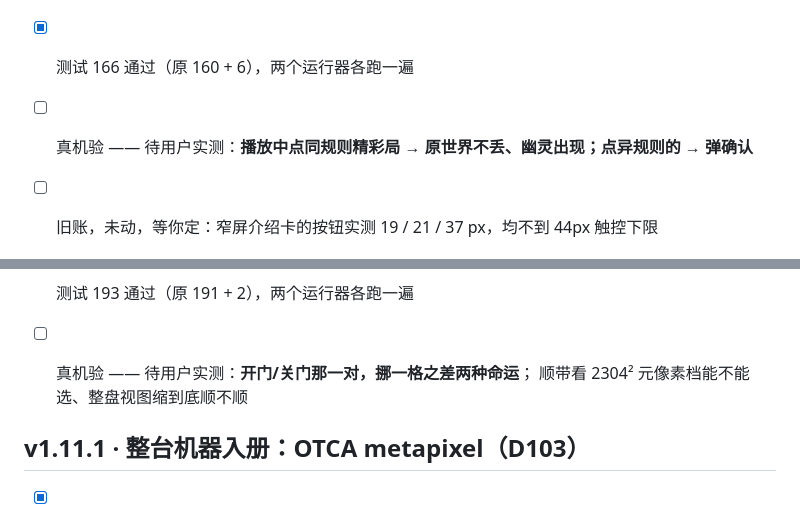
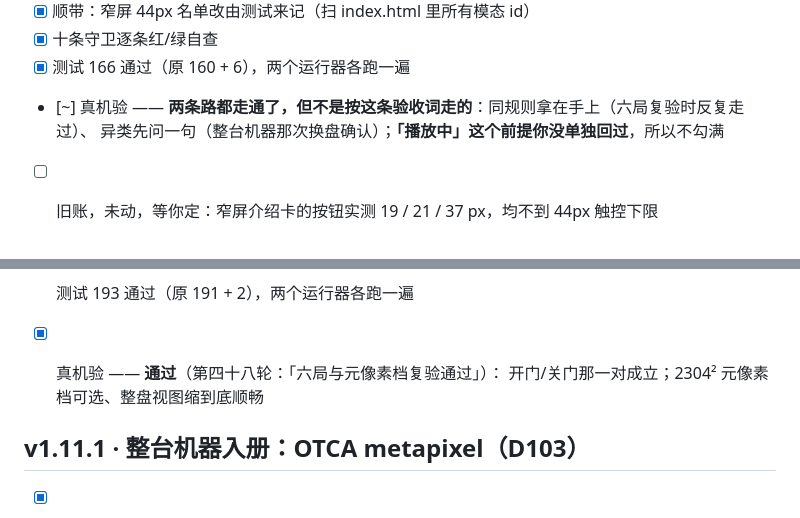
Before and after one commit to geesonchan/game-of-life, a Markdown page: docs/acceptance.md, 2 parts joined by grey strips. Drawn GitHub-style.

```diff
--- a/docs/acceptance.md
+++ b/docs/acceptance.md
@@ -1100,7 +1100,8 @@ Actions 变绿只说明构建成功，不说明页面可用 —— 两者之间
 - [x] 顺带：窄屏 44px 名单改由测试来记（扫 index.html 里所有模态 id）
 - [x] 十条守卫逐条红/绿自查
 - [x] 测试 166 通过（原 160 + 6），两个运行器各跑一遍
-- [ ] 真机验 —— 待用户实测：**播放中点同规则精彩局 → 原世界不丢、幽灵出现；点异规则的 → 弹确认**
+- [~] 真机验 —— **两条路都走通了，但不是按这条验收词走的**：同规则拿在手上（六局复验时反复走过）、
+      异类先问一句（整台机器那次换盘确认）；**「播放中」这个前提你没单独回过**，所以不勾满
 - [ ] 旧账，未动，等你定：窄屏介绍卡的按钮实测 19 / 21 / 37 px，均不到 44px 触控下限
 
 
@@ -1290,8 +1291,8 @@ Actions 变绿只说明构建成功，不说明页面可用 —— 两者之间
 - [x] ④ 观察笔记页 `docs/metapixel-notes.md`，署名 Leo & Matt，三条观察各一节并指向对应的局
 - [x] 七条守卫逐条红/绿自查
 - [x] 测试 193 通过（原 191 + 2），两个运行器各跑一遍
-- [ ] 真机验 —— 待用户实测：**开门/关门那一对，挪一格之差两种命运**；
-      顺带看 2304² 元像素档能不能选、整盘视图缩到底顺不顺
+- [x] 真机验 —— **通过**（第四十八轮：「六局与元像素档复验通过」）：
+      开门/关门那一对成立；2304² 元像素档可选、整盘视图缩到底顺畅
 
 
 ## v1.11.1 · 整台机器入册：OTCA metapixel（D103）
```
Also changed, not shown: other parts of docs/acceptance.md (+20 -6 lines).
